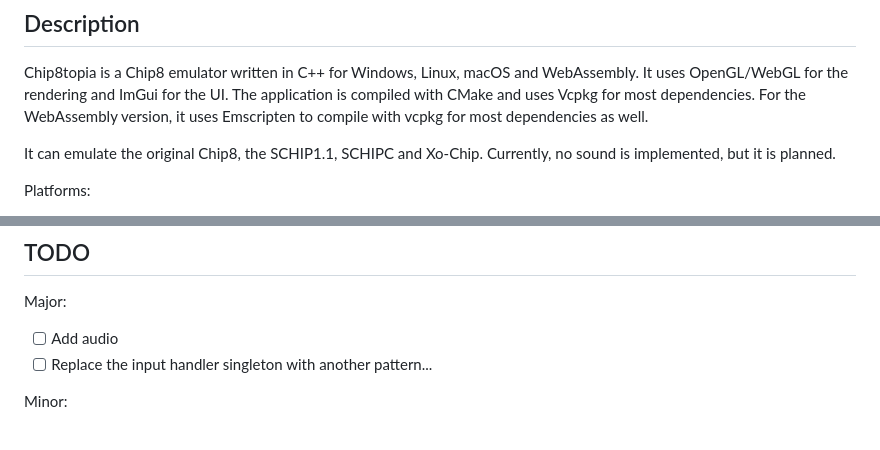
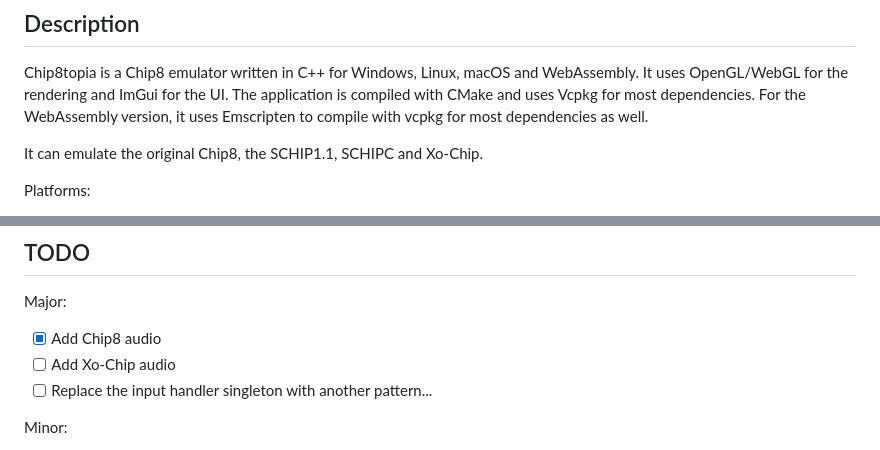
Before and after one commit to Im-Rises/Chip8topia, a Markdown page: README.md, 2 parts joined by grey strips. GitHub-like rendering.

```diff
--- a/README.md
+++ b/README.md
@@ -15,7 +15,6 @@ The application is compiled with CMake and uses Vcpkg for most dependencies.
 For the WebAssembly version, it uses Emscripten to compile with vcpkg for most dependencies as well.
 
 It can emulate the original Chip8, the SCHIP1.1, SCHIPC and Xo-Chip.
-Currently, no sound is implemented, but it is planned.
 
 Platforms:
 
@@ -91,7 +90,8 @@ Emulated consoles:
 
 Major:
 
-- [ ] Add audio
+- [x] Add Chip8 audio
+- [ ] Add Xo-Chip audio
 - [ ] Replace the input handler singleton with another pattern...
 
 Minor:
```
